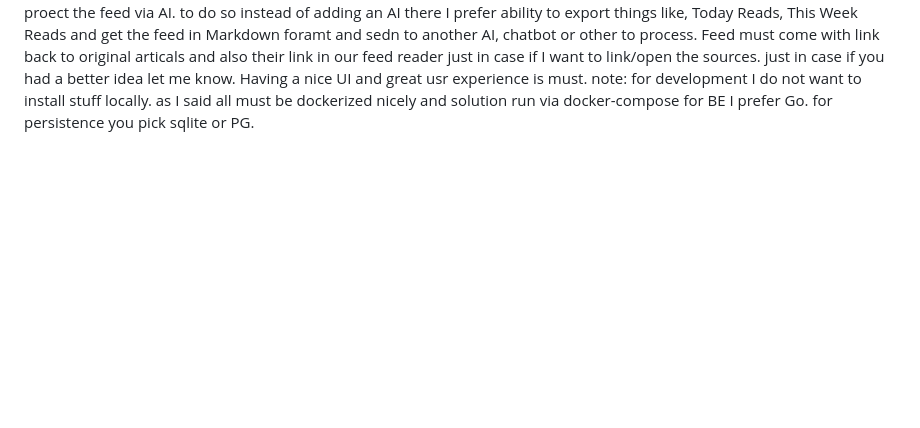
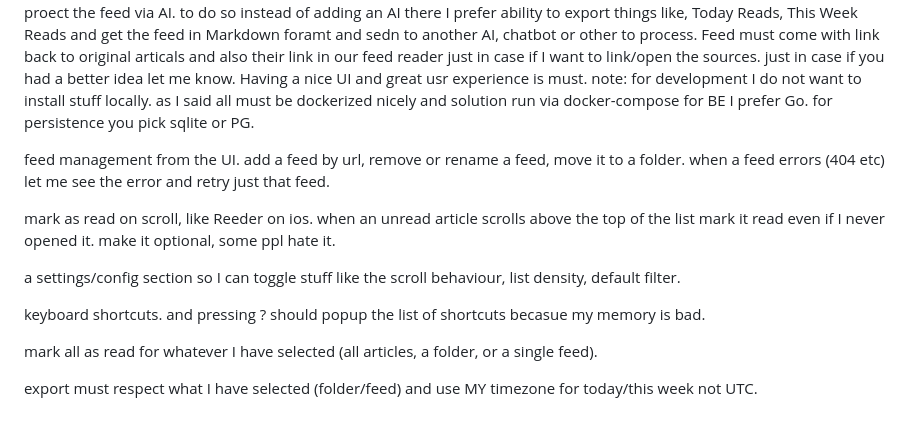
Before and after one commit to kavehmz/feedler-codex, a Markdown page: prompt.md, the part around the change. Drawn GitHub-style; blank space fills up the shorter version.

```diff
--- a/prompt.md
+++ b/prompt.md
@@ -12,3 +12,15 @@ or other to process. Feed must come with link back to original articals and also
 Having a nice UI and great usr experience is must.
 note: for development I do not want to install stuff locally. as I said all must be dockerized nicely and solution run via docker-compose
 for BE I prefer Go. for persistence you pick sqlite or PG.
+
+feed management from the UI. add a feed by url, remove or rename a feed, move it to a folder. when a feed errors (404 etc) let me see the error and retry just that feed.
+
+mark as read on scroll, like Reeder on ios. when an unread article scrolls above the top of the list mark it read even if I never opened it. make it optional, some ppl hate it.
+
+a settings/config section so I can toggle stuff like the scroll behaviour, list density, default filter.
+
+keyboard shortcuts. and pressing ? should popup the list of shortcuts becasue my memory is bad.
+
+mark all as read for whatever I have selected (all articles, a folder, or a single feed).
+
+export must respect what I have selected (folder/feed) and use MY timezone for today/this week not UTC.
```
Also changed, not shown: README.md (+10 -1 lines), docs/feedler-running.jpg (added), 8 other files.
